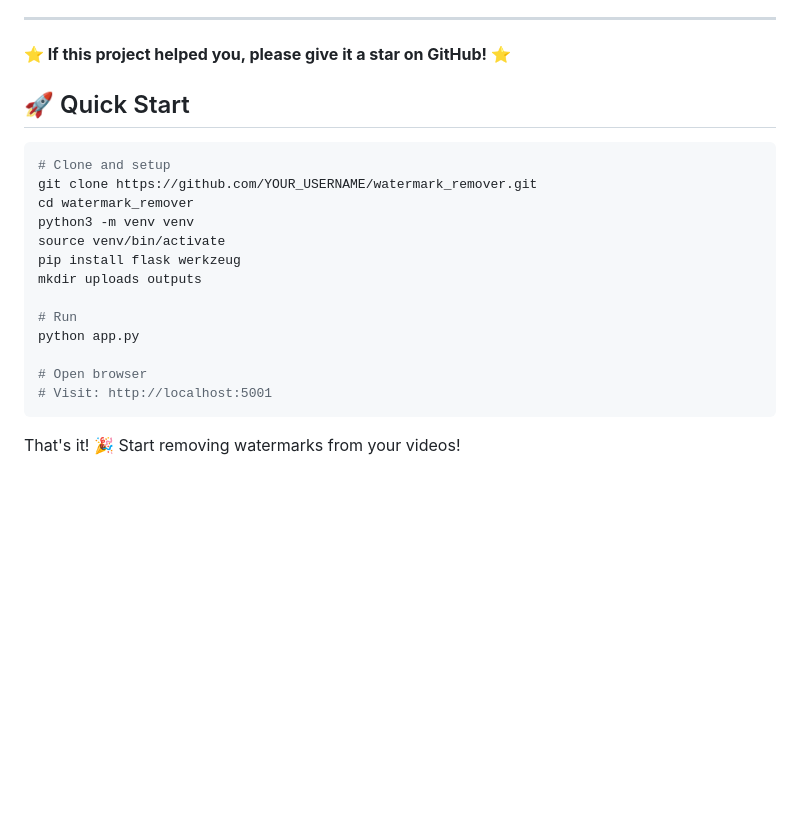
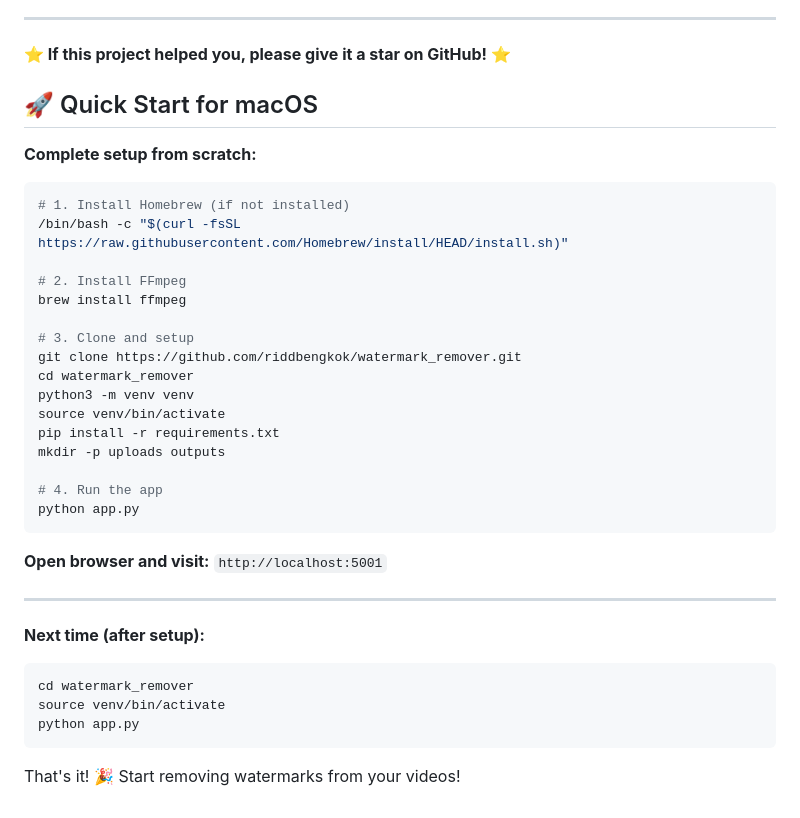
Before and after one commit to riddbengkok/watermark_remover, a Markdown page: README.md, the part around one of its changes. Drawn GitHub-style; blank space fills up the shorter version.

````diff
--- a/README.md
+++ b/README.md
@@ -286,22 +415,39 @@ If you encounter any issues or have questions:
 
 **⭐ If this project helped you, please give it a star on GitHub! ⭐**
 
-## 🚀 Quick Start
+## 🚀 Quick Start for macOS
+
+**Complete setup from scratch:**
 
 ```bash
-# Clone and setup
-git clone https://github.com/YOUR_USERNAME/watermark_remover.git
+# 1. Install Homebrew (if not installed)
+/bin/bash -c "$(curl -fsSL https://raw.githubusercontent.com/Homebrew/install/HEAD/install.sh)"
+
+# 2. Install FFmpeg
+brew install ffmpeg
+
+# 3. Clone and setup
+git clone https://github.com/riddbengkok/watermark_remover.git
 cd watermark_remover
 python3 -m venv venv
 source venv/bin/activate
-pip install flask werkzeug
-mkdir uploads outputs
+pip install -r requirements.txt
+mkdir -p uploads outputs
 
-# Run
+# 4. Run the app
 python app.py
+```
 
-# Open browser
-# Visit: http://localhost:5001
+**Open browser and visit:** `http://localhost:5001`
+
+---
+
+**Next time (after setup):**
+
+```bash
+cd watermark_remover
+source venv/bin/activate
+python app.py
 ```
 
 That's it! 🎉 Start removing watermarks from your videos!
````
Also changed, not shown: other parts of README.md (+150 -21 lines).
